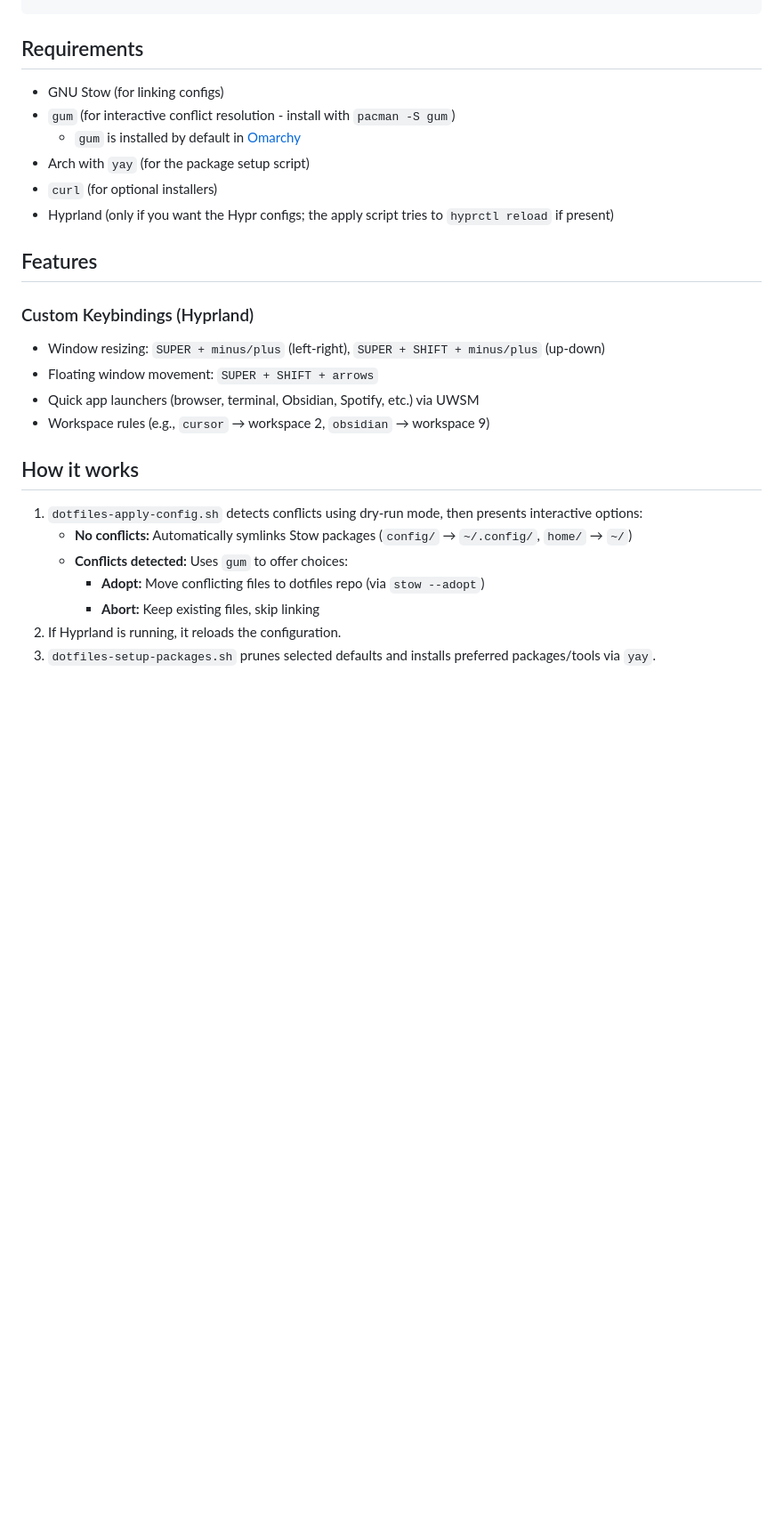
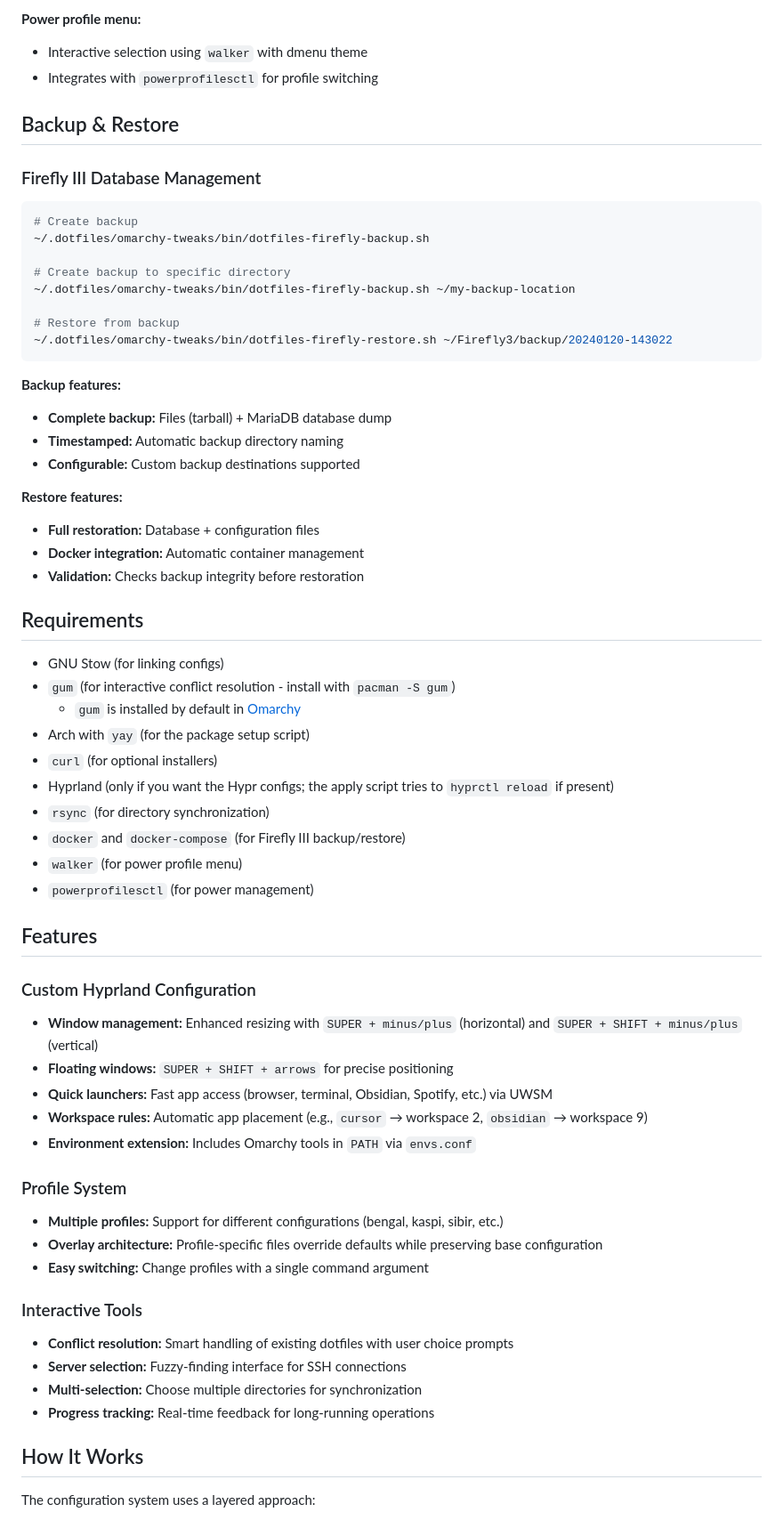
Before and after one commit to KristianHolme/.dotfiles, a Markdown page: omarchy-tweaks/README.md, the part around one of its changes. Shown at 89% size. Drawn GitHub-style; blank space fills up the shorter version.

````diff
--- a/omarchy-tweaks/README.md
+++ b/omarchy-tweaks/README.md
@@ -58,3 +163,30 @@ Example (Hypr bindings):
+**Power profile menu:**
+- Interactive selection using `walker` with dmenu theme
+- Integrates with `powerprofilesctl` for profile switching
+
+## Backup & Restore
+
+### Firefly III Database Management
+```bash
+# Create backup
+~/.dotfiles/omarchy-tweaks/bin/dotfiles-firefly-backup.sh
+
+# Create backup to specific directory
+~/.dotfiles/omarchy-tweaks/bin/dotfiles-firefly-backup.sh ~/my-backup-location
+
+# Restore from backup
+~/.dotfiles/omarchy-tweaks/bin/dotfiles-firefly-restore.sh ~/Firefly3/backup/20240120-143022
+```
+
+**Backup features:**
+- **Complete backup:** Files (tarball) + MariaDB database dump
+- **Timestamped:** Automatic backup directory naming
+- **Configurable:** Custom backup destinations supported
+
+**Restore features:**
+- **Full restoration:** Database + configuration files
+- **Docker integration:** Automatic container management
+- **Validation:** Checks backup integrity before restoration
 
 ## Requirements
 - GNU Stow (for linking configs)
@@ -63,20 +195,32 @@ Example (Hypr bindings):
 - Arch with `yay` (for the package setup script)
 - `curl` (for optional installers)
 - Hyprland (only if you want the Hypr configs; the apply script tries to `hyprctl reload` if present)
+- `rsync` (for directory synchronization)
+- `docker` and `docker-compose` (for Firefly III backup/restore)
+- `walker` (for power profile menu)
+- `powerprofilesctl` (for power management)
 
 ## Features
 
-### Custom Keybindings (Hyprland)
-- Window resizing: `SUPER + minus/plus` (left-right), `SUPER + SHIFT + minus/plus` (up-down)
-- Floating window movement: `SUPER + SHIFT + arrows`
-- Quick app launchers (browser, terminal, Obsidian, Spotify, etc.) via UWSM
-- Workspace rules (e.g., `cursor` → workspace 2, `obsidian` → workspace 9)
+### Custom Hyprland Configuration
+- **Window management:** Enhanced resizing with `SUPER + minus/plus` (horizontal) and `SUPER + SHIFT + minus/plus` (vertical)
+- **Floating windows:** `SUPER + SHIFT + arrows` for precise positioning
+- **Quick launchers:** Fast app access (browser, terminal, Obsidian, Spotify, etc.) via UWSM
+- **Workspace rules:** Automatic app placement (e.g., `cursor` → workspace 2, `obsidian` → workspace 9)
+- **Environment extension:** Includes Omarchy tools in `PATH` via `envs.conf`
 
-## How it works
-1. `dotfiles-apply-config.sh` detects conflicts using dry-run mode, then presents interactive options:
-   - **No conflicts:** Automatically symlinks Stow packages (`config/` → `~/.config/`, `home/` → `~/`)
-   - **Conflicts detected:** Uses `gum` to offer choices:
-     - **Adopt:** Move conflicting files to dotfiles repo (via `stow --adopt`)
-     - **Abort:** Keep existing files, skip linking
-2. If Hyprland is running, it reloads the configuration.
-3. `dotfiles-setup-packages.sh` prunes selected defaults and installs preferred packages/tools via `yay`.
+### Profile System
+- **Multiple profiles:** Support for different configurations (bengal, kaspi, sibir, etc.)
+- **Overlay architecture:** Profile-specific files override defaults while preserving base configuration
+- **Easy switching:** Change profiles with a single command argument
+
+### Interactive Tools
+- **Conflict resolution:** Smart handling of existing dotfiles with user choice prompts
+- **Server selection:** Fuzzy-finding interface for SSH connections
+- **Multi-selection:** Choose multiple directories for synchronization
+- **Progress tracking:** Real-time feedback for long-running operations
+
+## How It Works
+
+The configuration system uses a layered approach:
+
````
Also changed, not shown: other parts of omarchy-tweaks/README.md (+143 -27 lines).
